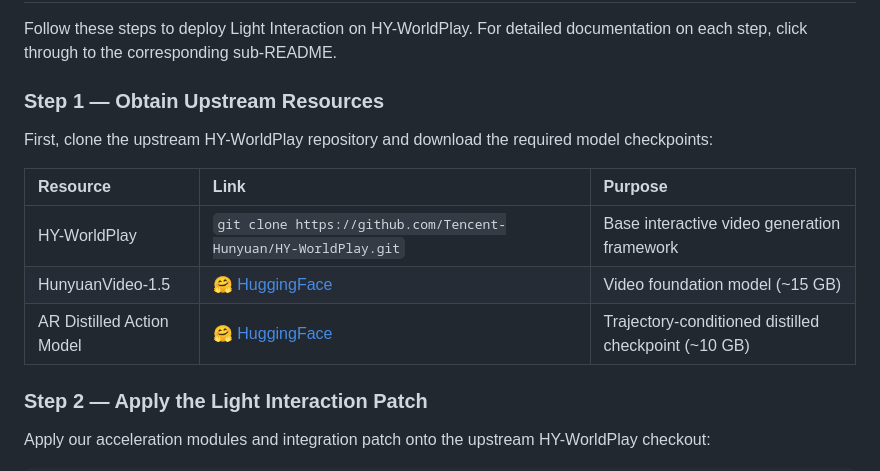
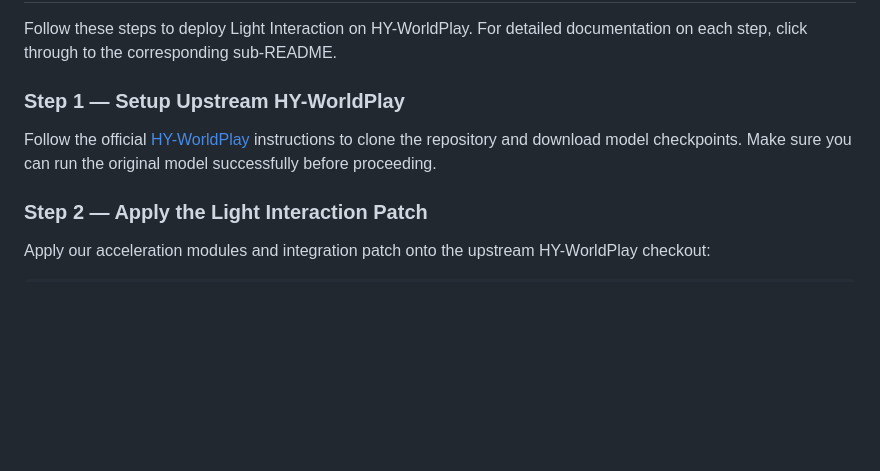
Before and after one commit to 2843721358l-del/Light-Interaction-Project, a Markdown page: README.md, the part around the change. GitHub-like rendering; blank space fills up the shorter version.

Commit message:
README: simplify Step 1 to point to upstream HY-WorldPlay
Co-Authored-By: Claude Opus 4.8 <noreply@anthropic.com>

```diff
--- a/README.md
+++ b/README.md
@@ -49,15 +49,9 @@ We introduce **Light Interaction**, a training-free inference acceleration frame
 
 Follow these steps to deploy Light Interaction on HY-WorldPlay. For detailed documentation on each step, click through to the corresponding sub-README.
 
-### Step 1 — Obtain Upstream Resources
+### Step 1 — Setup Upstream HY-WorldPlay
 
-First, clone the upstream HY-WorldPlay repository and download the required model checkpoints:
-
-| Resource | Link | Purpose |
-|:---|:---|:---|
-| HY-WorldPlay | `git clone https://github.com/Tencent-Hunyuan/HY-WorldPlay.git` | Base interactive video generation framework |
-| HunyuanVideo-1.5 | [🤗 HuggingFace](https://huggingface.co/tencent/HunyuanVideo-1.5) | Video foundation model (~15 GB) |
-| AR Distilled Action Model | [🤗 HuggingFace](https://huggingface.co/tencent/HY-WorldPlay) | Trajectory-conditioned distilled checkpoint (~10 GB) |
+Follow the official [HY-WorldPlay](https://github.com/Tencent-Hunyuan/HY-WorldPlay) instructions to clone the repository and download model checkpoints. Make sure you can run the original model successfully before proceeding.
 
 ### Step 2 — Apply the Light Interaction Patch
 
```
